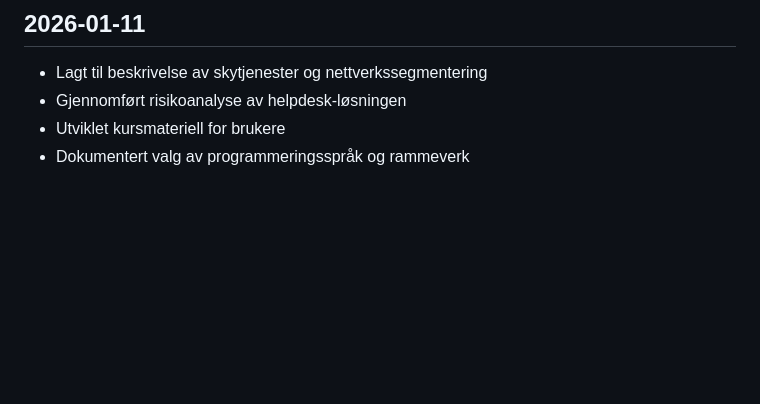
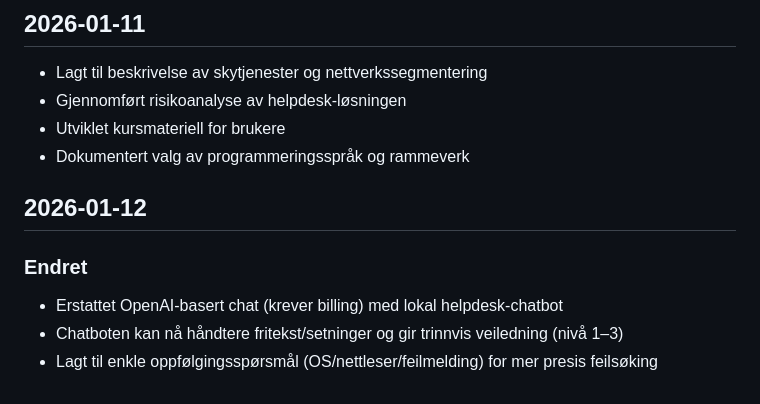
Before and after one commit to Fahad-G200/helpdesk-prosjekt-struktur, a Markdown page: CHANGELOG.md, the part around the change. Rendered like a GitHub page; blank space fills up the shorter version.

Commit message:
Oppdaterte min Change Logg

```diff
--- a/CHANGELOG.md
+++ b/CHANGELOG.md
@@ -103,3 +103,11 @@ Alle vesentlige endringer i prosjektet dokumenteres i denne filen.
 - Gjennomført risikoanalyse av helpdesk-løsningen
 - Utviklet kursmateriell for brukere
 - Dokumentert valg av programmeringsspråk og rammeverk
+
+
+
+## 2026-01-12
+### Endret
+- Erstattet OpenAI-basert chat (krever billing) med lokal helpdesk-chatbot
+- Chatboten kan nå håndtere fritekst/setninger og gir trinnvis veiledning (nivå 1–3)
+- Lagt til enkle oppfølgingsspørsmål (OS/nettleser/feilmelding) for mer presis feilsøking
```
